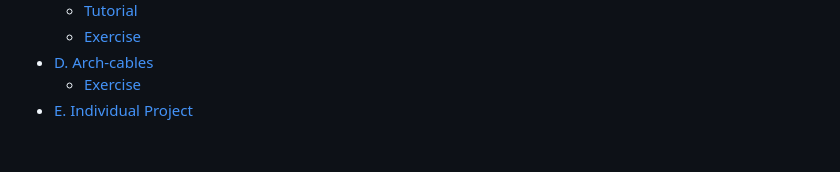
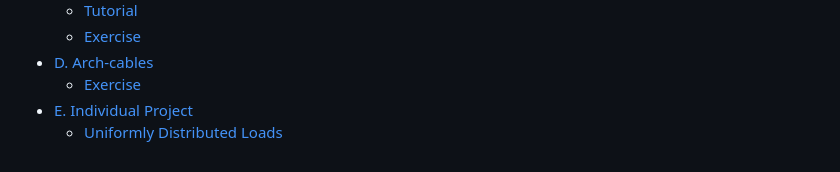
Before and after one commit to BRG-teaching/CGS-2026, a Markdown page: SUMMARY.md, the part around the change. GitHub-like rendering.

```diff
--- a/SUMMARY.md
+++ b/SUMMARY.md
@@ -18,4 +18,5 @@
   * [Exercise](course-material/c.-form-finding/exercise-3.md)
 * [D. Arch-cables](course-material/d.-arch-cables/README.md)
   * [Exercise](course-material/d.-arch-cables/exercise.md)
-* [E. Individual Project](course-material/e.-individual-project.md)
+* [E. Individual Project](course-material/e.-individual-project/README.md)
+  * [Uniformly Distributed Loads](course-material/e.-individual-project/uniformly-distributed-loads.md)
```
Also changed, not shown: course-material/e.-individual-project/README.md (renamed from course-material/e.-individual-project.md, +5 -5 lines), course-material/e.-individual-project/uniformly-distributed-loads.md (added, +20 -0 lines), .gitbook/assets/image.png.
